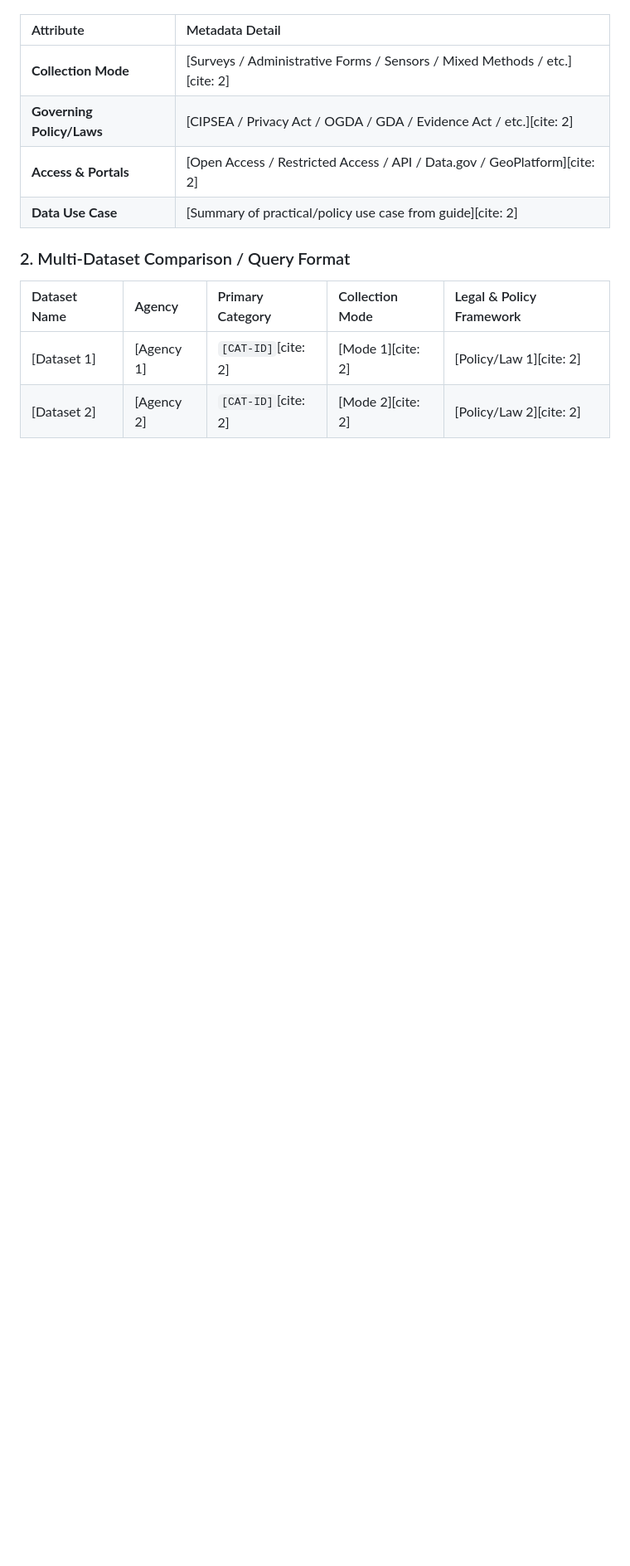
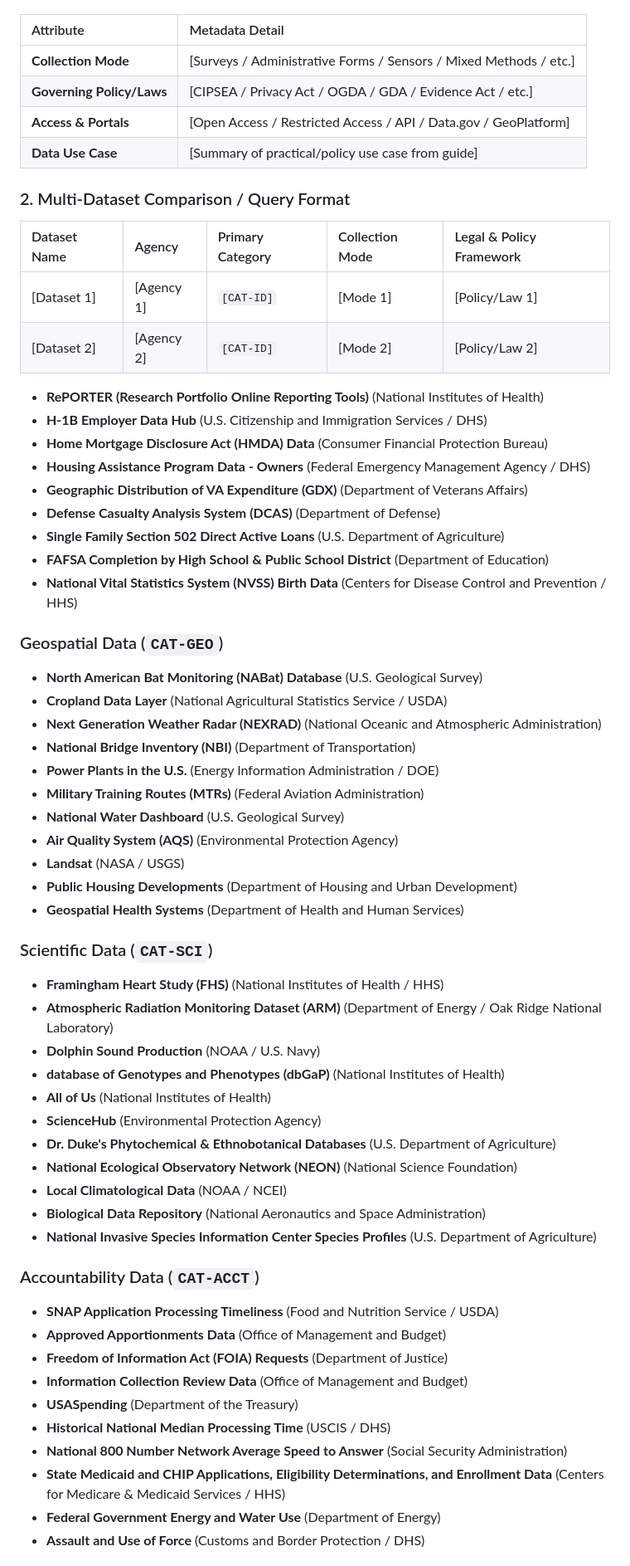
Before and after one commit to cmarcum/federal-data-field-guide, a Markdown page: AGENTS.md, the part around one of its changes. Shown at 83% size. GitHub-like rendering; blank space fills up the shorter version.

```diff
--- a/AGENTS.md
+++ b/AGENTS.md
@@ -183,14 +183,62 @@ When identifying datasets or answering inquiries, verify the query against this
 
 | Attribute | Metadata Detail |
 | :--- | :--- |
-| **Collection Mode** | [Surveys / Administrative Forms / Sensors / Mixed Methods / etc.][cite: 2] |
-| **Governing Policy/Laws** | [CIPSEA / Privacy Act / OGDA / GDA / Evidence Act / etc.][cite: 2] |
-| **Access & Portals** | [Open Access / Restricted Access / API / Data.gov / GeoPlatform][cite: 2] |
-| **Data Use Case** | [Summary of practical/policy use case from guide][cite: 2] |
+| **Collection Mode** | [Surveys / Administrative Forms / Sensors / Mixed Methods / etc.] |
+| **Governing Policy/Laws** | [CIPSEA / Privacy Act / OGDA / GDA / Evidence Act / etc.] |
+| **Access & Portals** | [Open Access / Restricted Access / API / Data.gov / GeoPlatform] |
+| **Data Use Case** | [Summary of practical/policy use case from guide] |
 
 ### 2. Multi-Dataset Comparison / Query Format
 
 | Dataset Name | Agency | Primary Category | Collection Mode | Legal & Policy Framework |
 | :--- | :--- | :--- | :--- | :--- |
-| [Dataset 1] | [Agency 1] | `[CAT-ID]`[cite: 2] | [Mode 1][cite: 2] | [Policy/Law 1][cite: 2] |
-| [Dataset 2] | [Agency 2] | `[CAT-ID]`[cite: 2] | [Mode 2][cite: 2] | [Policy/Law 2][cite: 2] |
+| [Dataset 1] | [Agency 1] | `[CAT-ID]` | [Mode 1] | [Policy/Law 1] |
+| [Dataset 2] | [Agency 2] | `[CAT-ID]` | [Mode 2] | [Policy/Law 2] |* **Characteristics of SNAP Households** (Food and Nutrition Service / USDA)
+* **RePORTER (Research Portfolio Online Reporting Tools)** (National Institutes of Health)
+* **H-1B Employer Data Hub** (U.S. Citizenship and Immigration Services / DHS)
+* **Home Mortgage Disclosure Act (HMDA) Data** (Consumer Financial Protection Bureau)
+* **Housing Assistance Program Data - Owners** (Federal Emergency Management Agency / DHS)
+* **Geographic Distribution of VA Expenditure (GDX)** (Department of Veterans Affairs)
+* **Defense Casualty Analysis System (DCAS)** (Department of Defense)
+* **Single Family Section 502 Direct Active Loans** (U.S. Department of Agriculture)
+* **FAFSA Completion by High School & Public School District** (Department of Education)
+* **National Vital Statistics System (NVSS) Birth Data** (Centers for Disease Control and Prevention / HHS)
+
+### Geospatial Data (`CAT-GEO`)
+* **North American Bat Monitoring (NABat) Database** (U.S. Geological Survey)
+* **Cropland Data Layer** (National Agricultural Statistics Service / USDA)
+* **Next Generation Weather Radar (NEXRAD)** (National Oceanic and Atmospheric Administration)
+* **National Bridge Inventory (NBI)** (Department of Transportation)
+* **Power Plants in the U.S.** (Energy Information Administration / DOE)
+* **Military Training Routes (MTRs)** (Federal Aviation Administration)
+* **National Water Dashboard** (U.S. Geological Survey)
+* **Air Quality System (AQS)** (Environmental Protection Agency)
+* **Landsat** (NASA / USGS)
+* **Public Housing Developments** (Department of Housing and Urban Development)
+* **Geospatial Health Systems** (Department of Health and Human Services)
+
+### Scientific Data (`CAT-SCI`)
+* **Framingham Heart Study (FHS)** (National Institutes of Health / HHS)
+* **Atmospheric Radiation Monitoring Dataset (ARM)** (Department of Energy / Oak Ridge National Laboratory)
+* **Dolphin Sound Production** (NOAA / U.S. Navy)
+* **database of Genotypes and Phenotypes (dbGaP)** (National Institutes of Health)
+* **All of Us** (National Institutes of Health)
+* **ScienceHub** (Environmental Protection Agency)
+* **Dr. Duke's Phytochemical & Ethnobotanical Databases** (U.S. Department of Agriculture)
+* **National Ecological Observatory Network (NEON)** (National Science Foundation)
+* **Local Climatological Data** (NOAA / NCEI)
+* **Biological Data Repository** (National Aeronautics and Space Administration)
+* **National Invasive Species Information Center Species Profiles** (U.S. Department of Agriculture)
+
+### Accountability Data (`CAT-ACCT`)
+* **SNAP Application Processing Timeliness** (Food and Nutrition Service / USDA)
+* **Approved Apportionments Data** (Office of Management and Budget)
+* **Freedom of Information Act (FOIA) Requests** (Department of Justice)
+* **Information Collection Review Data** (Office of Management and Budget)
+* **USASpending** (Department of the Treasury)
+* **Historical National Median Processing Time** (USCIS / DHS)
+* **National 800 Number Network Average Speed to Answer** (Social Security Administration)
+* **State Medicaid and CHIP Applications, Eligibility Determinations, and Enrollment Data** (Centers for Medicare & Medicaid Services / HHS)
+* **Federal Government Energy and Water Use** (Department of Energy)
+* **Assault and Use of Force** (Customs and Border Protection / DHS)
+
```
Also changed, not shown: other parts of AGENTS.md (+173 -114 lines).
